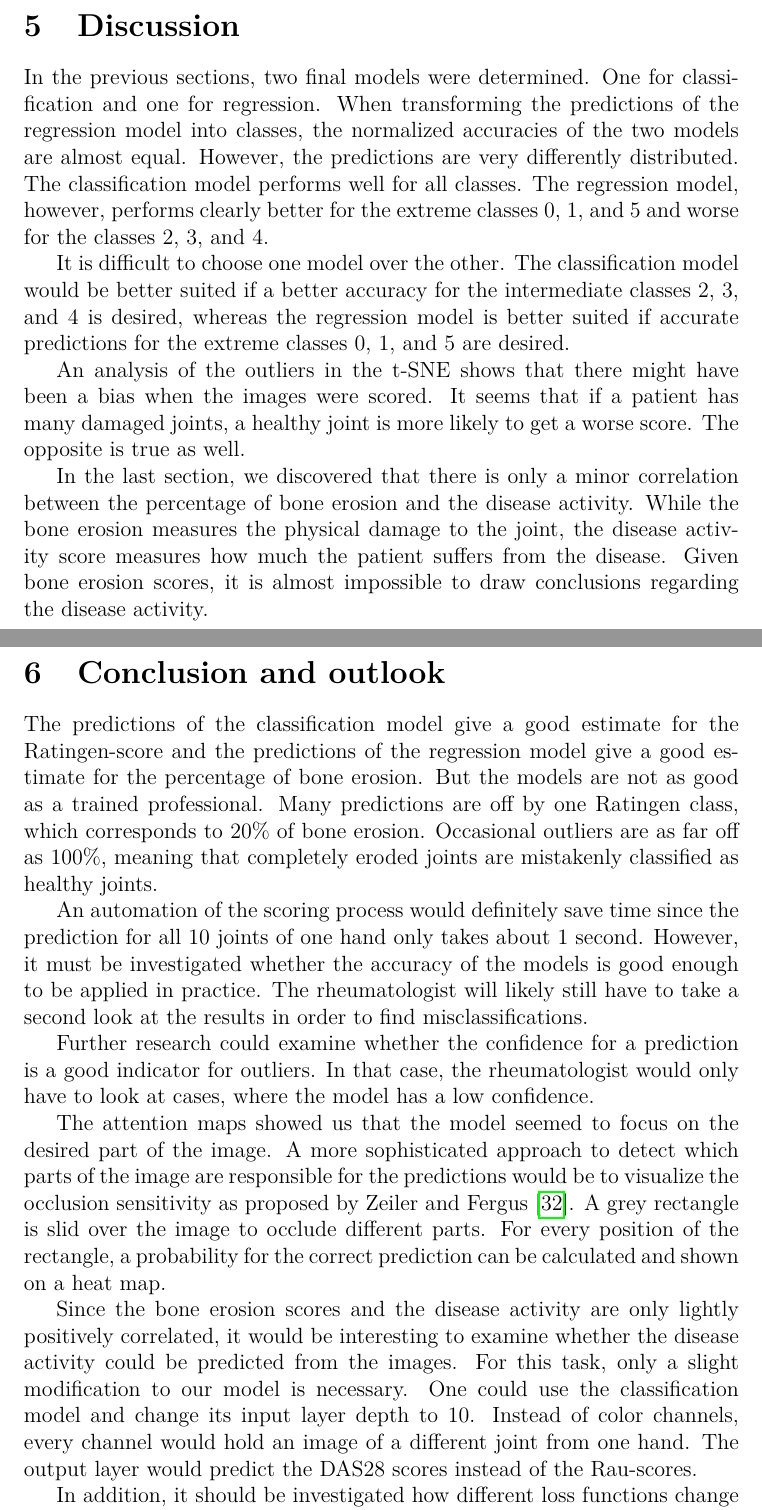
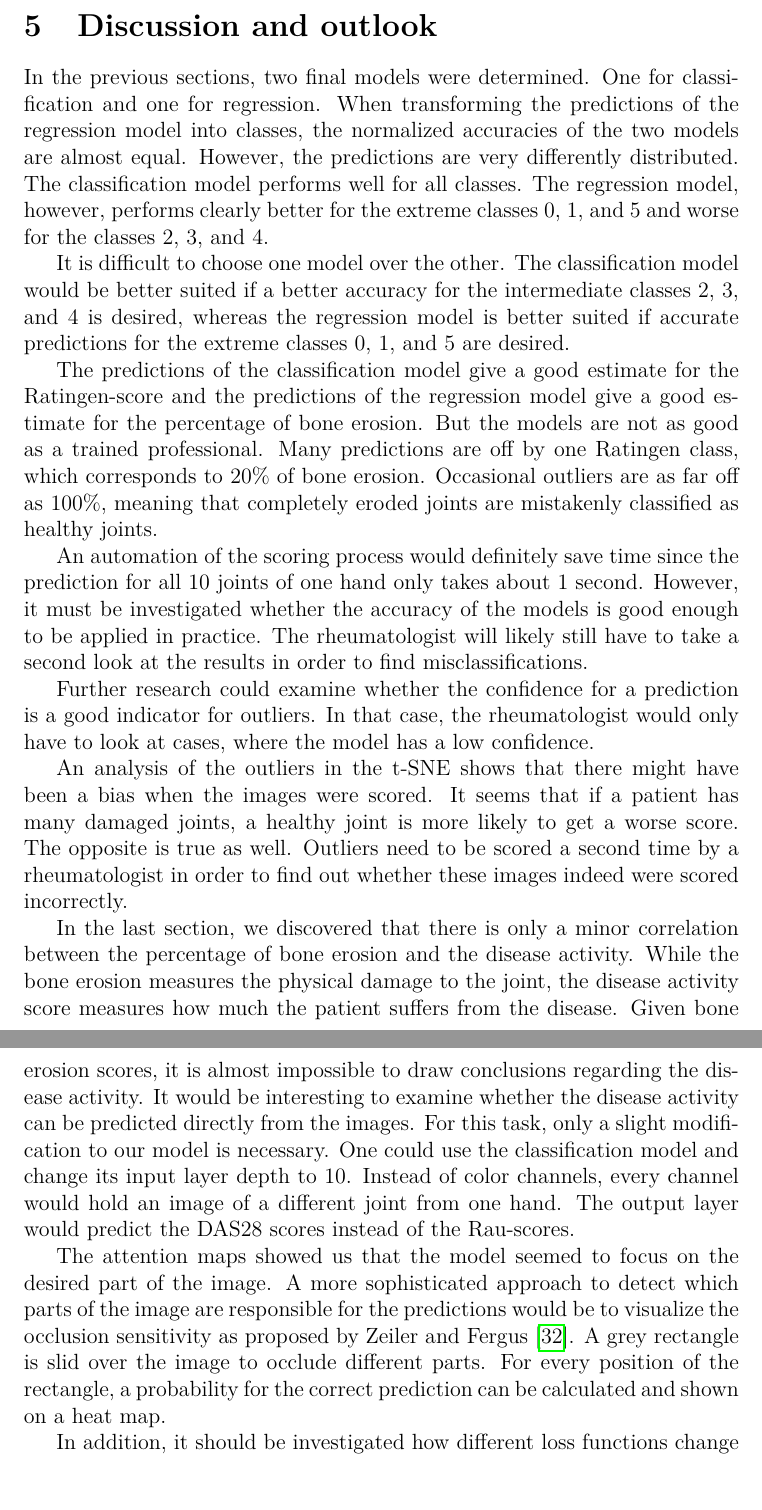
Before and after one commit to janickrohrbach/arthritis-net, a LaTeX document (doc/project.tex): two parts of pages 38 and 39 of 48, joined at a grey line, cut at the place of the change, the shorter picture padded with empty space. Compiled offline with pdfLaTeX.

Commit message:
final edits & layout

```diff
--- a/doc/project.tex
+++ b/doc/project.tex
@@ -717,23 +717,13 @@ In order to determine whether there is a correlation between the bone erosion sc
 This surprising result suggests that the amount of bone erosion is only a minor factor in the disease activity. Aletaha et al. \cite{aletaha_2011} argue that cartilage damage is more clearly associated with physical damage than the bone destruction. These findings suggest that the bone erosion score is not an effective variable for predicting the DAS28.
 
 \clearpage
-\section{Discussion}
+
+\section{Discussion and outlook}
 \label{sec:discussion}
-
 
 In the previous sections, two final models were determined. One for classification and one for regression. When transforming the predictions of the regression model into classes, the normalized accuracies of the two models are almost equal. However, the predictions are very differently distributed. The classification model performs well for all classes. The regression model, however, performs clearly better for the extreme classes 0, 1, and 5 and worse for the classes 2, 3, and 4.
 
 It is difficult to choose one model over the other. The classification model would be better suited if a better accuracy for the intermediate classes 2, 3, and 4 is desired, whereas the regression model is better suited if accurate predictions for the extreme classes 0, 1, and 5 are desired.
-
-An analysis of the outliers in the t-SNE shows that there might have been a bias when the images were scored. It seems that if a patient has many damaged joints, a healthy joint is more likely to get a worse score. The opposite is true as well.
-
-In the last section, we discovered that there is only a minor correlation between the percentage of bone erosion and the disease activity. While the bone erosion measures the physical damage to the joint, the disease activity score measures how much the patient suffers from the disease. Given bone erosion scores, it is almost impossible to draw conclusions regarding the disease activity.
-
-
-
-\newpage
-\section{Conclusion and outlook}
-\label{sec:conclusion}
 
 The predictions of the classification model give a good estimate for the Ratingen-score and the predictions of the regression model give a good estimate for the percentage of bone erosion. But the models are not as good as a trained professional. Many predictions are off by one Ratingen class, which corresponds to 20\% of bone erosion. Occasional outliers are as far off as 100\%, meaning that completely eroded joints are mistakenly classified as healthy joints.
 
@@ -741,9 +731,11 @@ An automation of the scoring process would definitely save time since the predic
 
 Further research could examine whether the confidence for a prediction is a good indicator for outliers. In that case, the rheumatologist would only have to look at cases, where the model has a low confidence.
 
+An analysis of the outliers in the t-SNE shows that there might have been a bias when the images were scored. It seems that if a patient has many damaged joints, a healthy joint is more likely to get a worse score. The opposite is true as well. Outliers need to be scored a second time by a rheumatologist in order to find out whether these images indeed were scored incorrectly.
+
+In the last section, we discovered that there is only a minor correlation between the percentage of bone erosion and the disease activity. While the bone erosion measures the physical damage to the joint, the disease activity score measures how much the patient suffers from the disease. Given bone erosion scores, it is almost impossible to draw conclusions regarding the disease activity. It would be interesting to examine whether the disease activity can be predicted directly from the images. For this task, only a slight modification to our model is necessary. One could use the classification model and change its input layer depth to 10. Instead of color channels, every channel would hold an image of a different joint from one hand. The output layer would predict the DAS28 scores instead of the Rau-scores.
+
 The attention maps showed us that the model seemed to focus on the desired part of the image. A more sophisticated approach to detect which parts of the image are responsible for the predictions would be to visualize the occlusion sensitivity as proposed by Zeiler and Fergus \cite{zeiler_2013}. A grey rectangle is slid over the image to occlude different parts. For every position of the rectangle, a probability for the correct prediction can be calculated and shown on a heat map.
-
-Since the bone erosion scores and the disease activity are only lightly positively correlated, it would be interesting to examine whether the disease activity could be predicted from the images. For this task, only a slight modification to our model is necessary. One could use the classification model and change its input layer depth to 10. Instead of color channels, every channel would hold an image of a different joint from one hand. The output layer would predict the DAS28 scores instead of the Rau-scores.
 
 In addition, it should be investigated how different loss functions change the distribution of the predictions. For example, the output layer of the regression model could be changed to only one node and the CRPS loss function could be replaced with the MSE loss function.
 
```
